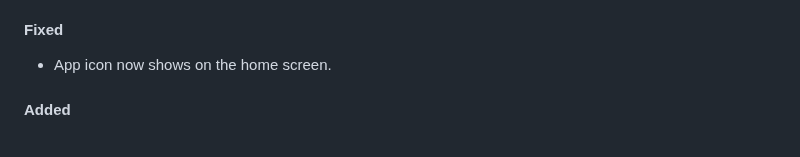
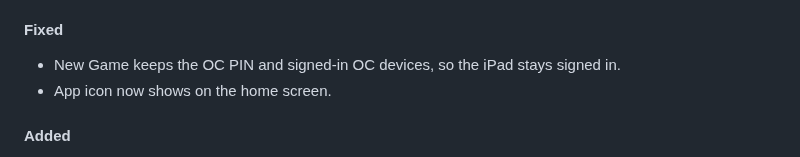
Before and after one commit to Andrew4Coding/academy-murder-mystery, a Markdown page: CHANGELOG.md, the part around the change. Rendered like a GitHub page.

Commit message:
docs: [AND] add changelog entry for new game keeping oc devices

```diff
--- a/CHANGELOG.md
+++ b/CHANGELOG.md
@@ -72,6 +72,7 @@ Tooling and refactors that users can't see don't go here.
 
 #### Fixed
 
+- New Game keeps the OC PIN and signed-in OC devices, so the iPad stays signed in.
 - App icon now shows on the home screen.
 
 #### Added
```
